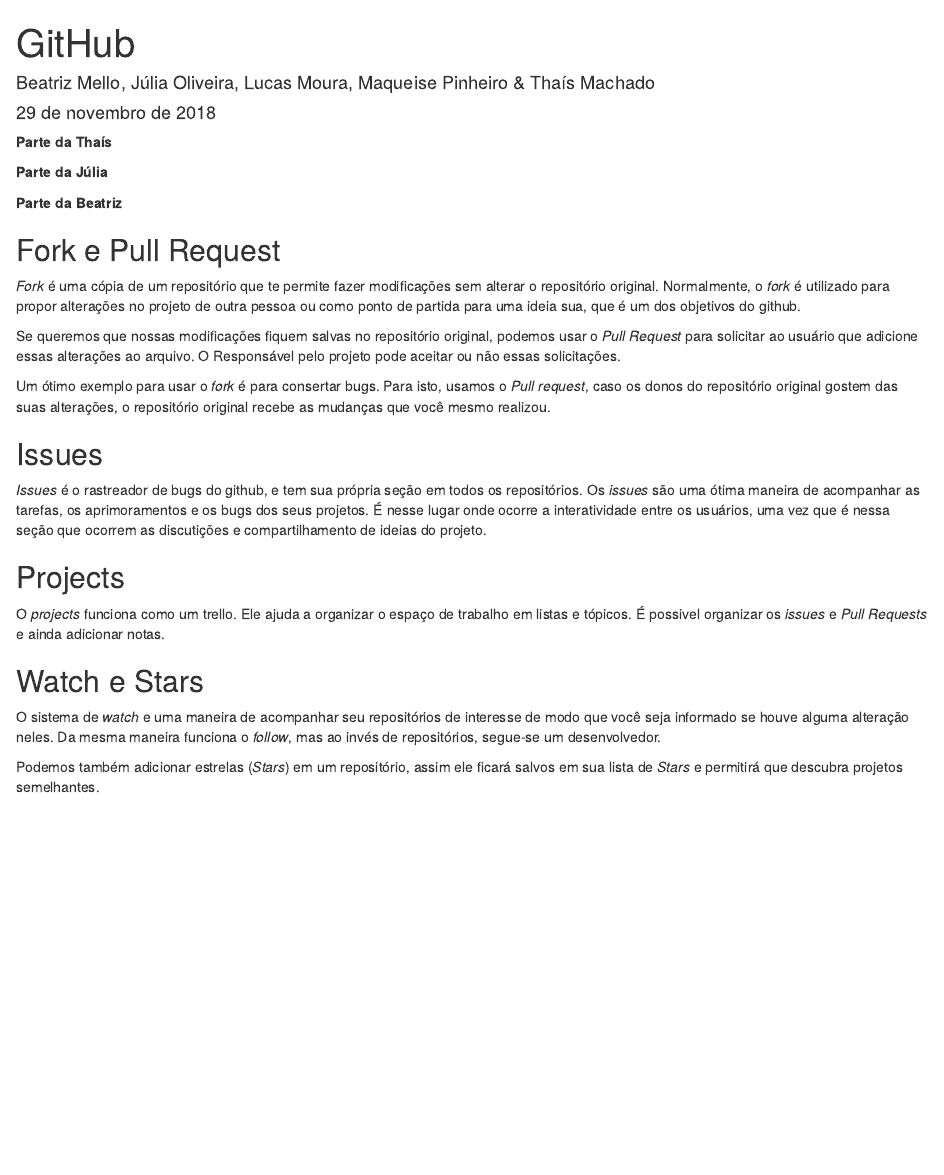
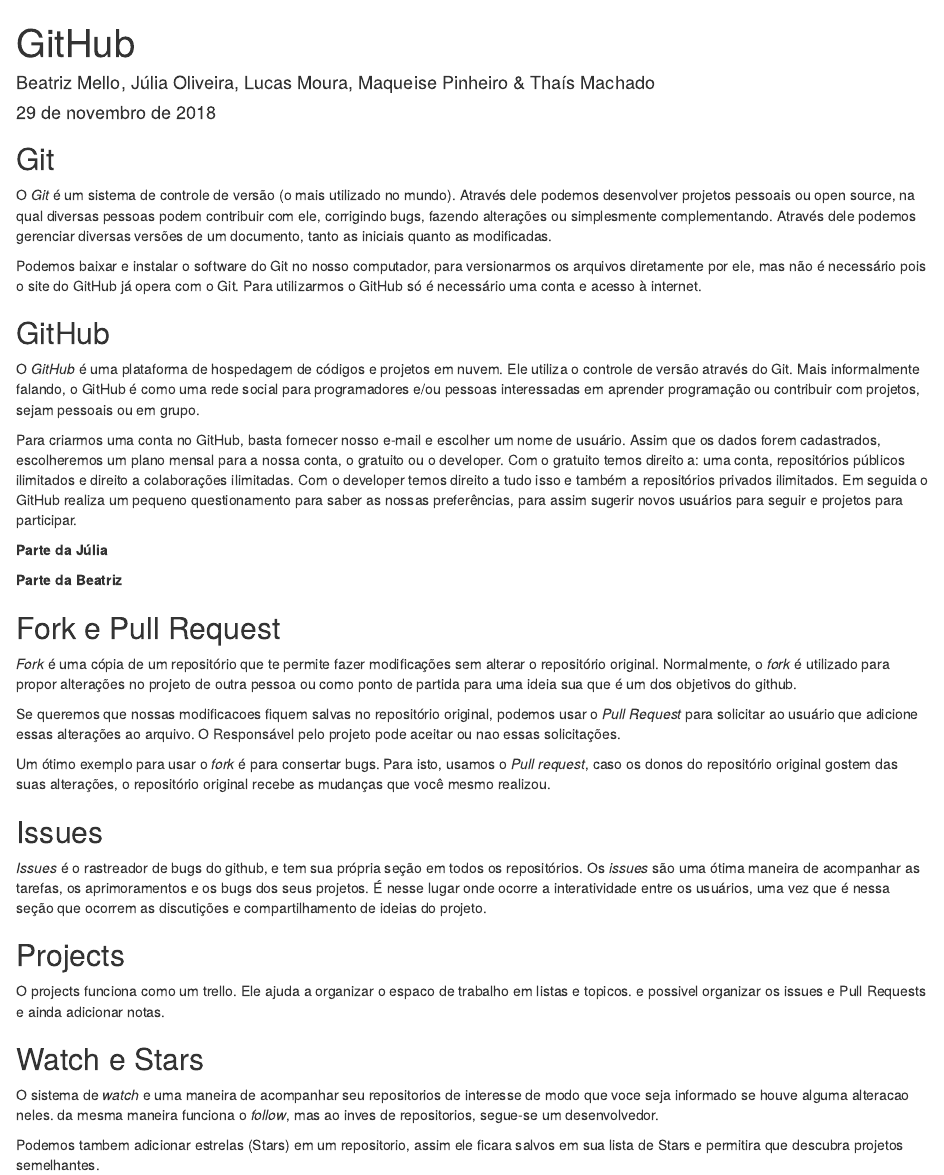
Before and after one commit to ShadowNig/GITHUB-, an R Markdown document (GitHub.Rmd): the page in a window 1100 px wide, from its top. Rendered offline with R 4.5, knitr and Pandoc, with nearby package versions.

Commit message:
Update GitHub.Rmd

```diff
--- a/GitHub.Rmd
+++ b/GitHub.Rmd
@@ -6,6 +9,17 @@
+    highlight: github
 ---
 
-**Parte da Thaís**
+## Git
+
+O *Git* é um sistema de controle de versão (o mais utilizado no mundo). Através dele podemos desenvolver projetos pessoais ou open source, na qual diversas pessoas podem contribuir com ele, corrigindo bugs, fazendo alterações ou simplesmente complementando. Através dele podemos gerenciar diversas versões de um documento, tanto as iniciais quanto as modificadas.
+
+Podemos baixar e instalar o software do Git no nosso computador, para versionarmos os arquivos diretamente por ele, mas não é necessário pois o site do GitHub já opera com o Git. Para utilizarmos o GitHub só é necessário uma conta e acesso à internet.
+
+## GitHub
+
+O *GitHub* é uma plataforma de hospedagem de códigos e projetos em nuvem. Ele utiliza o controle de versão através do Git. Mais informalmente falando, o GitHub é como uma rede social para programadores e/ou pessoas interessadas em aprender programação ou contribuir com projetos, sejam pessoais ou em grupo.
+
+Para criarmos uma conta no GitHub, basta fornecer nosso e-mail e escolher um nome de usuário. Assim que os dados forem cadastrados, escolheremos um plano mensal para a nossa conta, o gratuito ou o developer. Com o gratuito temos direito a: uma conta, repositórios públicos ilimitados e direito a colaborações ilimitadas. Com o developer temos direito a tudo isso e também a repositórios privados ilimitados. Em seguida o GitHub realiza um pequeno questionamento para saber as nossas preferências, para assim sugerir novos usuários para seguir e projetos para participar.
 
 **Parte da Júlia**
 
@@ -14,9 +28,9 @@
 
 ## Fork e Pull Request
 
-*Fork* é uma cópia de um repositório que te permite fazer modificações sem alterar o repositório original. Normalmente, o *fork* é utilizado para propor alterações no projeto de outra pessoa ou como ponto de partida para uma ideia sua, que é um dos objetivos do github.
+*Fork* é uma cópia de um repositório que te permite fazer modificações sem alterar o repositório original. Normalmente, o *fork* é utilizado para propor alterações no projeto de outra pessoa ou como ponto de partida para uma ideia sua que é um dos objetivos do github.
 
-Se queremos que nossas modificações fiquem salvas no repositório original, podemos usar o *Pull Request* para solicitar ao usuário que adicione essas alterações ao arquivo. O Responsável pelo projeto pode aceitar ou não essas solicitações.
+Se queremos que nossas modificacoes fiquem salvas no repositório original, podemos usar o *Pull Request* para solicitar ao usuário que adicione essas alterações ao arquivo. O Responsável pelo projeto pode aceitar ou nao essas solicitações.
 
 Um ótimo exemplo para usar o *fork* é para consertar bugs. Para isto, usamos o *Pull request*, caso os donos do repositório original gostem das suas alterações, o repositório original recebe as mudanças que você mesmo realizou.
 
@@ -27,10 +41,10 @@
 
 ## Projects
 
-O *projects* funciona como um trello. Ele ajuda a organizar o espaço de trabalho em listas e tópicos. É possivel organizar os *issues* e *Pull Requests* e ainda adicionar notas.
+O projects funciona como um trello. Ele ajuda a organizar o espaco de trabalho em listas e topicos. e possivel organizar os issues e Pull Requests e ainda adicionar notas.
 
 ## Watch e Stars
 
-O sistema de *watch* e uma maneira de acompanhar seu repositórios de interesse de modo que você seja informado se houve alguma alteração neles. Da mesma maneira funciona o *follow*, mas ao invés de repositórios, segue-se um desenvolvedor.
+O sistema de *watch* e uma maneira de acompanhar seu repositorios de interesse de modo que voce seja informado se houve alguma alteracao neles. da mesma maneira funciona o *follow*, mas ao inves de repositorios, segue-se um desenvolvedor.
 
-Podemos também adicionar estrelas (*Stars*) em um repositório, assim ele ficará salvos em sua lista de *Stars* e permitirá que descubra projetos semelhantes.
+Podemos tambem adicionar estrelas (Stars) em um repositorio, assim ele ficara salvos em sua lista de Stars e permitira que descubra projetos semelhantes.
```
Also changed, not shown: GitHub.Rmd (5 more changed lines).
